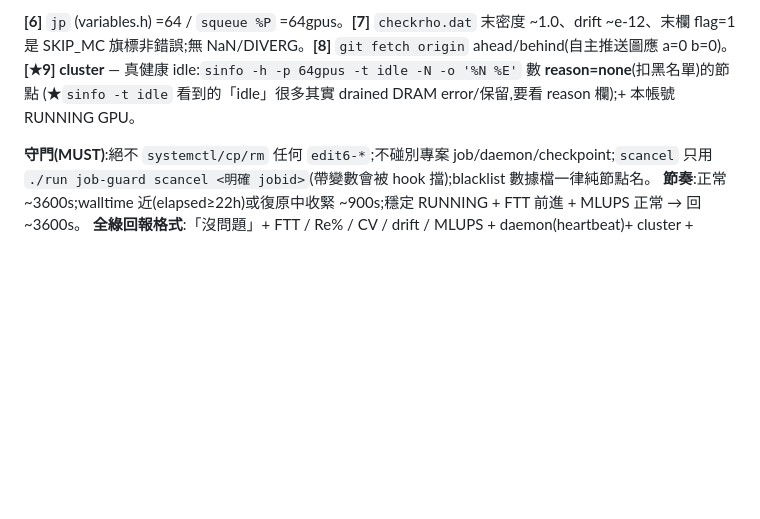
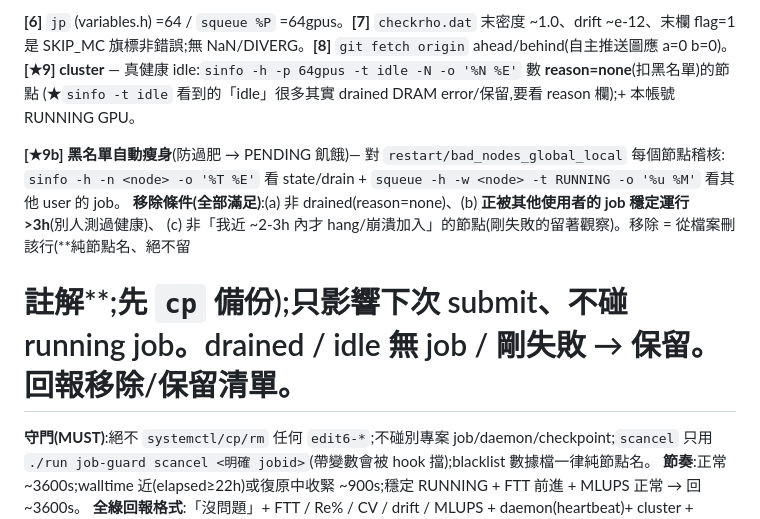
Before and after one commit to ChenPengChung/5.Re10595, a Markdown page: .claude/commands/Edit11.md, the part around the change. Drawn GitHub-style; blank space fills up the shorter version.

Commit message:
/Edit11 新增黑名單自動瘦身([9b]):移除已被其他 user 穩定運行>3h 的健康節點
防黑名單過肥導致 PENDING 飢餓:每輪稽核 restart/bad_nodes_global_local 各節點,
非 drained + 其他使用者 job 穩定運行>3h + 非近 2-3h 才失敗者 → 從黑名單移除
(純節點名、不留註解、先備份);drained/idle 無 job/剛失敗 → 保留。本次手動已
移除 143/024/062/017(別 user 跑 3-23h 驗證健康),保留 006(1h 前才 hang)。

Co-Authored-By: Claude Opus 4.8 (1M context) <noreply@anthropic.com>

```diff
--- a/.claude/commands/Edit11.md
+++ b/.claude/commands/Edit11.md
@@ -43,6 +43,12 @@ FTT 前進(maxstep 增、非卡 restart 點)、Error<1e-5、Ma_max<0.1、無 NaN
 **[★9] cluster** — 真健康 idle:`sinfo -h -p 64gpus -t idle -N -o '%N %E'` 數 **reason=none**(扣黑名單)的節點
 (★`sinfo -t idle` 看到的「idle」很多其實 drained DRAM error/保留,要看 reason 欄);+ 本帳號 RUNNING GPU。
 
+**[★9b] 黑名單自動瘦身**(防過肥 → PENDING 飢餓)— 對 `restart/bad_nodes_global_local` 每個節點稽核:
+`sinfo -h -n <node> -o '%T %E'` 看 state/drain + `squeue -h -w <node> -t RUNNING -o '%u %M'` 看其他 user 的 job。
+**移除條件(全部滿足)**:(a) 非 drained(reason=none)、(b) **正被其他使用者的 job 穩定運行 >3h**(別人測過健康)、
+(c) 非「我近 ~2-3h 內才 hang/崩潰加入」的節點(剛失敗的留著觀察)。移除 = 從檔案刪該行(**純節點名、絕不留
+# 註解**;先 `cp` 備份);只影響下次 submit、不碰 running job。drained / idle 無 job / 剛失敗 → 保留。回報移除/保留清單。
+
 **守門(MUST)**:絕不 `systemctl/cp/rm` 任何 `edit6-*`;不碰別專案 job/daemon/checkpoint;`scancel` 只用
 `./run job-guard scancel <明確 jobid>`(帶變數會被 hook 擋);blacklist 數據檔一律純節點名。
 **節奏**:正常 ~3600s;walltime 近(elapsed≥22h)或復原中收緊 ~900s;穩定 RUNNING + FTT 前進 + MLUPS 正常 → 回 ~3600s。
```
